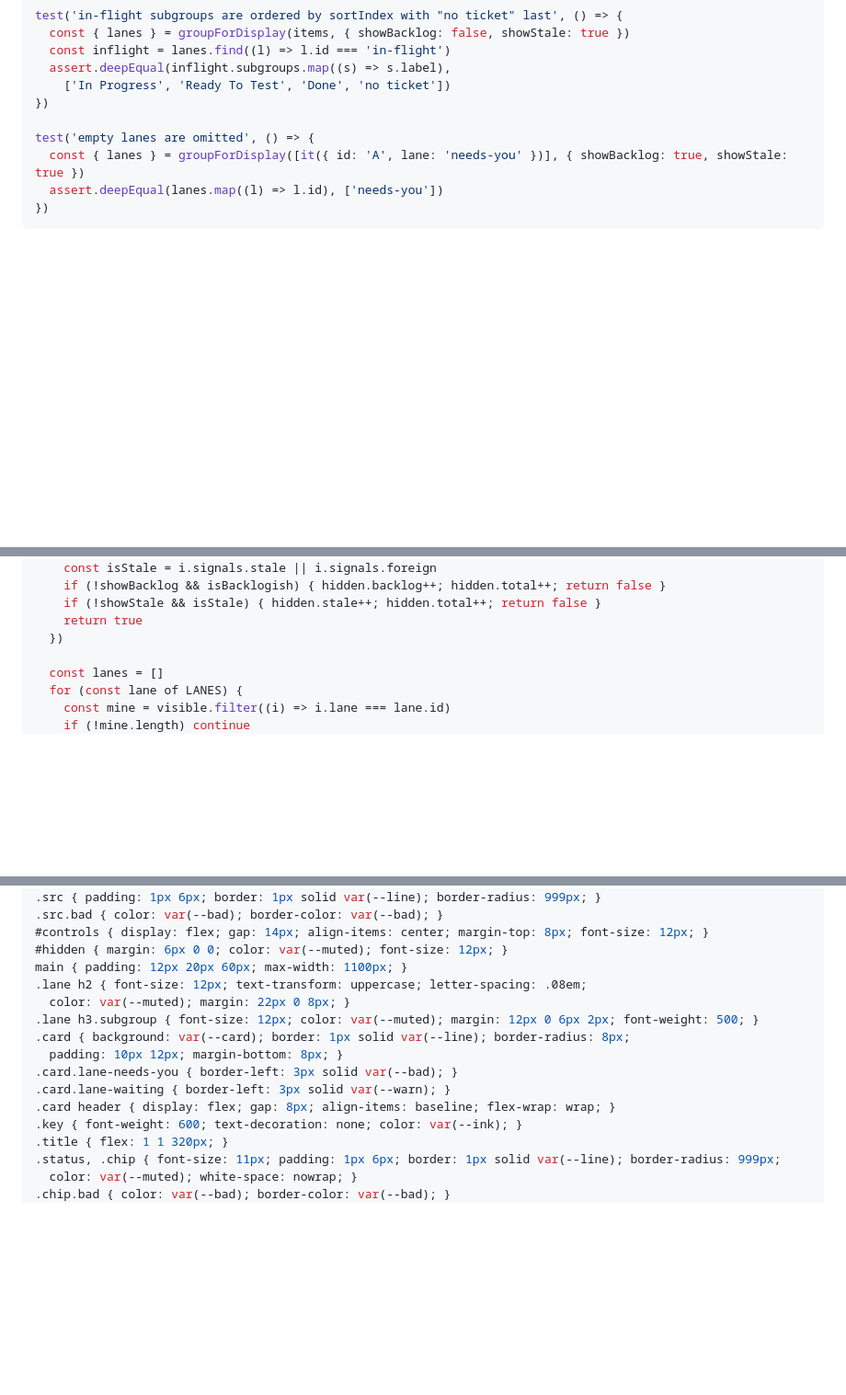
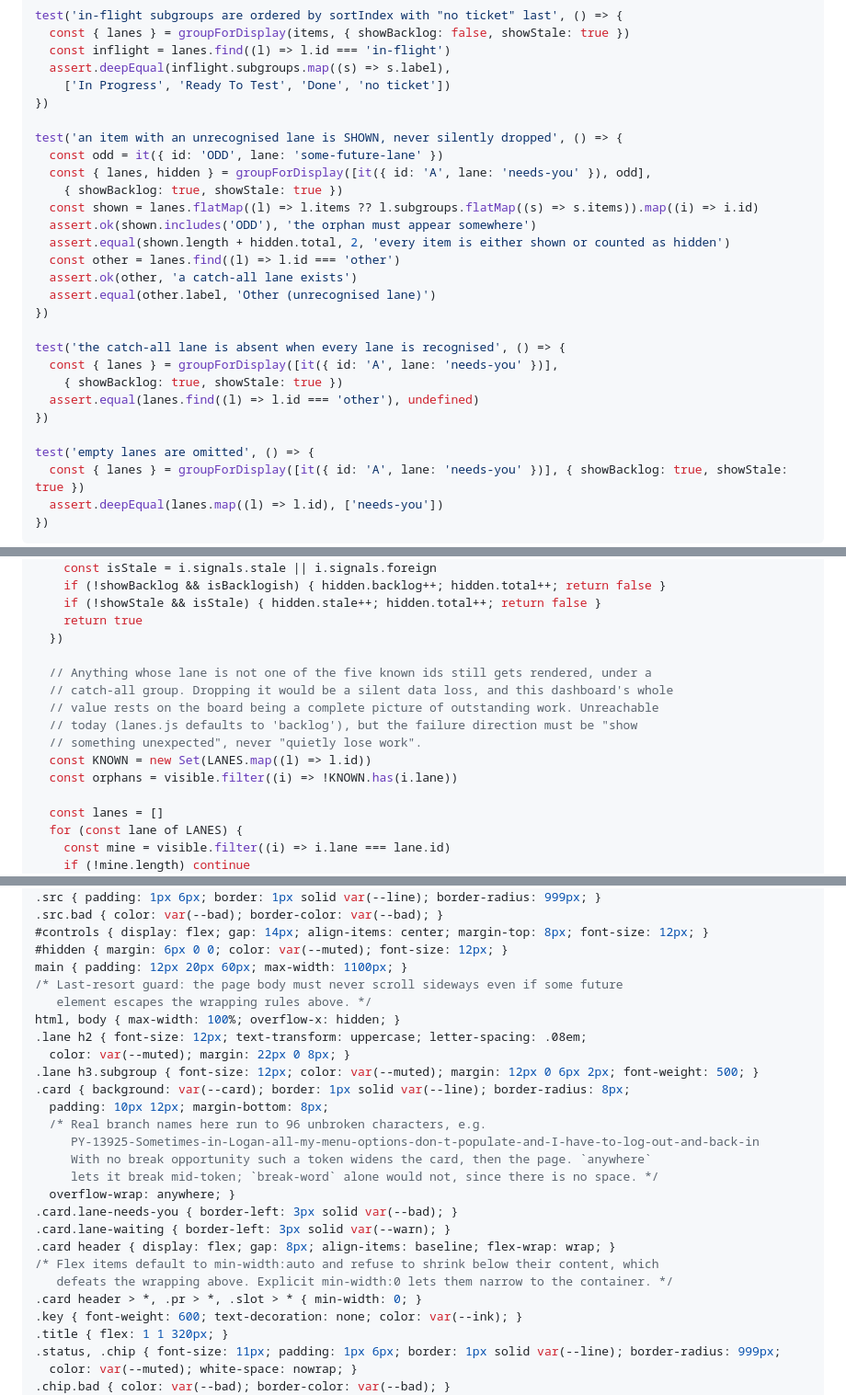
Before and after one commit to cweiner-PY/work-dash, a Markdown page: docs/plans/2026-08-26-work-dash.md, 3 parts joined by grey strips. Shown at 92% size. Rendered like a GitHub page; blank space fills up the shorter version.

Commit message:
Amend plan: never drop an unrecognised lane; wrap 96-char branch names

```diff
--- a/docs/plans/2026-08-26-work-dash.md
+++ b/docs/plans/2026-08-26-work-dash.md
@@ -2398,6 +2398,24 @@ test('in-flight subgroups are ordered by sortIndex with "no ticket" last', () =>
     ['In Progress', 'Ready To Test', 'Done', 'no ticket'])
 })
 
+test('an item with an unrecognised lane is SHOWN, never silently dropped', () => {
+  const odd = it({ id: 'ODD', lane: 'some-future-lane' })
+  const { lanes, hidden } = groupForDisplay([it({ id: 'A', lane: 'needs-you' }), odd],
+    { showBacklog: true, showStale: true })
+  const shown = lanes.flatMap((l) => l.items ?? l.subgroups.flatMap((s) => s.items)).map((i) => i.id)
+  assert.ok(shown.includes('ODD'), 'the orphan must appear somewhere')
+  assert.equal(shown.length + hidden.total, 2, 'every item is either shown or counted as hidden')
+  const other = lanes.find((l) => l.id === 'other')
+  assert.ok(other, 'a catch-all lane exists')
+  assert.equal(other.label, 'Other (unrecognised lane)')
+})
+
+test('the catch-all lane is absent when every lane is recognised', () => {
+  const { lanes } = groupForDisplay([it({ id: 'A', lane: 'needs-you' })],
+    { showBacklog: true, showStale: true })
+  assert.equal(lanes.find((l) => l.id === 'other'), undefined)
+})
+
 test('empty lanes are omitted', () => {
   const { lanes } = groupForDisplay([it({ id: 'A', lane: 'needs-you' })], { showBacklog: true, showStale: true })
   assert.deepEqual(lanes.map((l) => l.id), ['needs-you'])
@@ -2430,6 +2448,14 @@ export function groupForDisplay(items, { showBacklog, showStale }) {
     if (!showStale && isStale) { hidden.stale++; hidden.total++; return false }
     return true
   })
+
+  // Anything whose lane is not one of the five known ids still gets rendered, under a
+  // catch-all group. Dropping it would be a silent data loss, and this dashboard's whole
+  // value rests on the board being a complete picture of outstanding work. Unreachable
+  // today (lanes.js defaults to 'backlog'), but the failure direction must be "show
+  // something unexpected", never "quietly lose work".
+  const KNOWN = new Set(LANES.map((l) => l.id))
+  const orphans = visible.filter((i) => !KNOWN.has(i.lane))
 
   const lanes = []
   for (const lane of LANES) {
@@ -2658,14 +2687,25 @@ h1 { margin: 0 0 6px; font-size: 16px; letter-spacing: .02em; }
 #controls { display: flex; gap: 14px; align-items: center; margin-top: 8px; font-size: 12px; }
 #hidden { margin: 6px 0 0; color: var(--muted); font-size: 12px; }
 main { padding: 12px 20px 60px; max-width: 1100px; }
+/* Last-resort guard: the page body must never scroll sideways even if some future
+   element escapes the wrapping rules above. */
+html, body { max-width: 100%; overflow-x: hidden; }
 .lane h2 { font-size: 12px; text-transform: uppercase; letter-spacing: .08em;
   color: var(--muted); margin: 22px 0 8px; }
 .lane h3.subgroup { font-size: 12px; color: var(--muted); margin: 12px 0 6px 2px; font-weight: 500; }
 .card { background: var(--card); border: 1px solid var(--line); border-radius: 8px;
-  padding: 10px 12px; margin-bottom: 8px; }
+  padding: 10px 12px; margin-bottom: 8px;
+  /* Real branch names here run to 96 unbroken characters, e.g.
+     PY-13925-Sometimes-in-Logan-all-my-menu-options-don-t-populate-and-I-have-to-log-out-and-back-in
+     With no break opportunity such a token widens the card, then the page. `anywhere`
+     lets it break mid-token; `break-word` alone would not, since there is no space. */
+  overflow-wrap: anywhere; }
 .card.lane-needs-you { border-left: 3px solid var(--bad); }
 .card.lane-waiting { border-left: 3px solid var(--warn); }
 .card header { display: flex; gap: 8px; align-items: baseline; flex-wrap: wrap; }
+/* Flex items default to min-width:auto and refuse to shrink below their content, which
+   defeats the wrapping above. Explicit min-width:0 lets them narrow to the container. */
+.card header > *, .pr > *, .slot > * { min-width: 0; }
 .key { font-weight: 600; text-decoration: none; color: var(--ink); }
 .title { flex: 1 1 320px; }
 .status, .chip { font-size: 11px; padding: 1px 6px; border: 1px solid var(--line); border-radius: 999px;
```
Also changed, not shown: other parts of docs/plans/2026-08-26-work-dash.md (+3 -0 lines).
